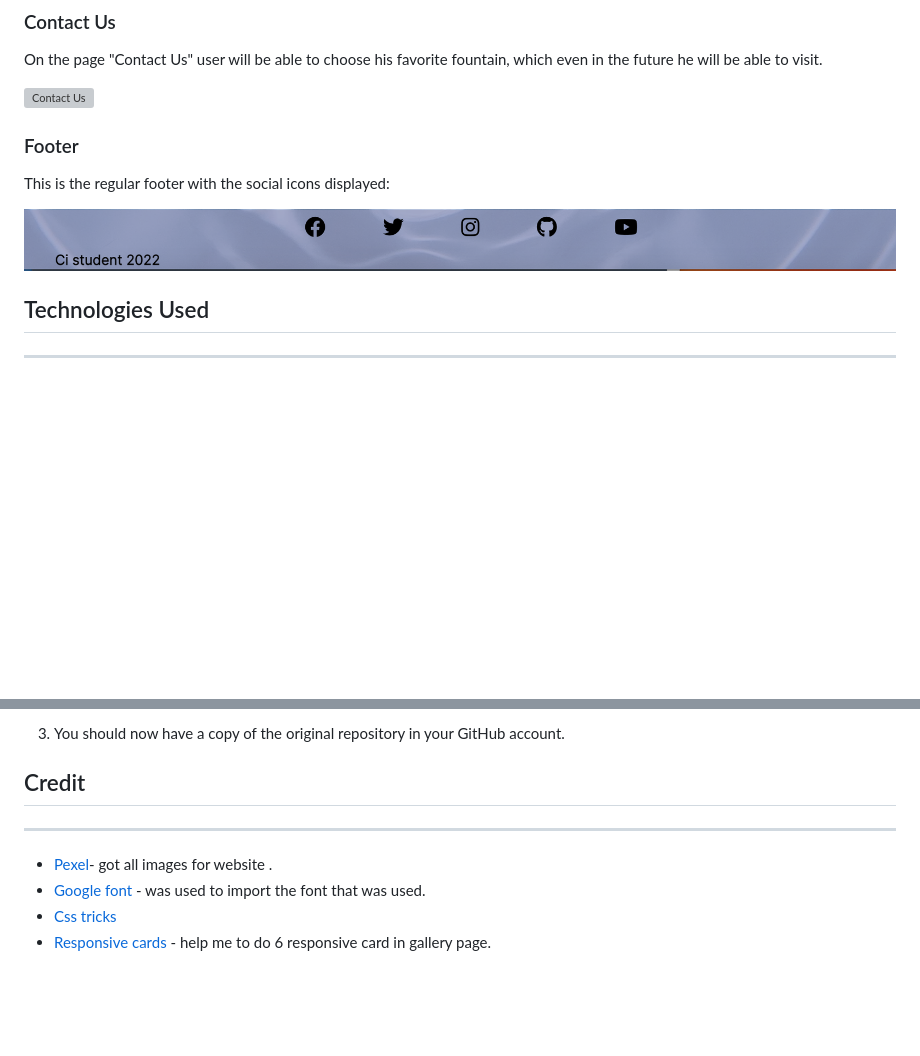
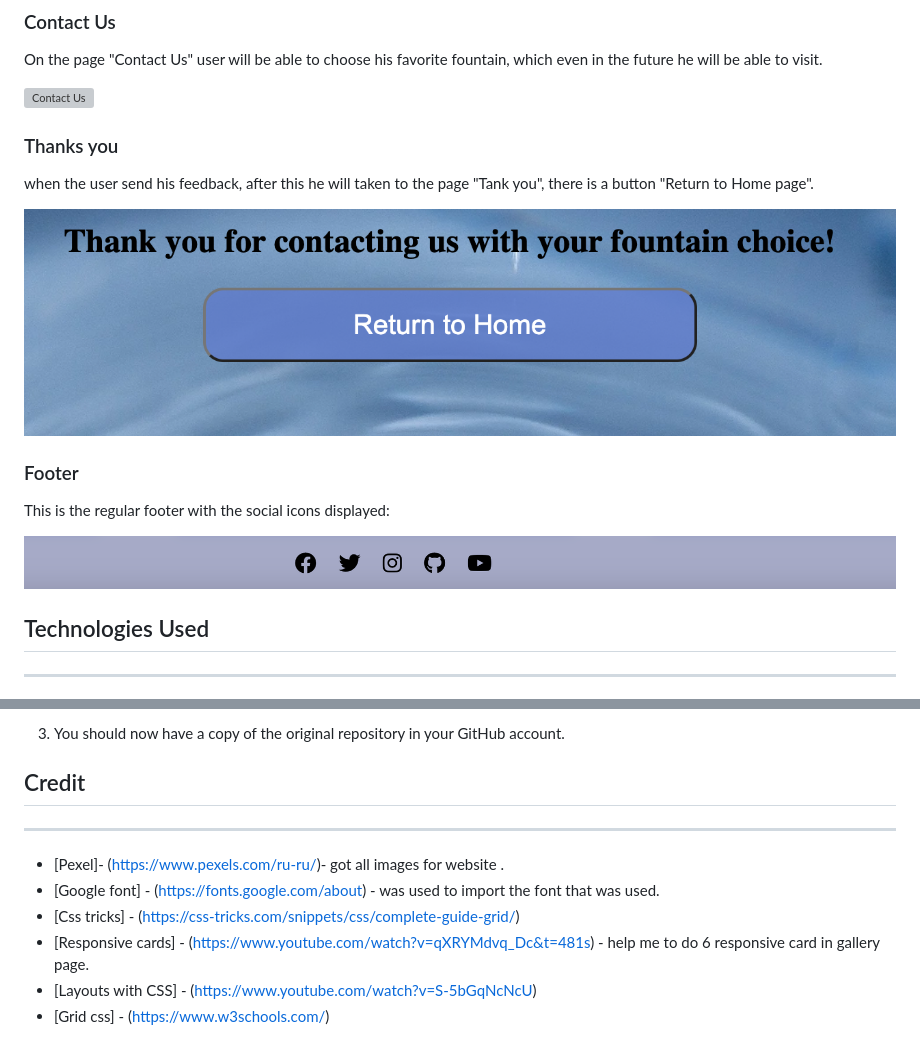
Before and after one commit to Aliona83/amazing-fountain, a Markdown page: README.md, 2 parts joined by grey strips. Rendered like a GitHub page; pictures changed too: assets/readmeImages/footer.png, assets/readmeImages/thankYou.png (added); blank space fills up the shorter version; grey boxes are pictures that could not be loaded.

Commit message:
Update images in Readme.md

```diff
--- a/README.md
+++ b/README.md
@@ -114,6 +112,10 @@ Gallery page is a page where the user can see beautiful pictures of each popular
   On the page "Contact Us" user will be able to choose his favorite fountain, which even in the future he will be able to visit.
 
   ![Contact Us](assets/readmeImages/feedbackForm.png)
+### Thanks you
+  when the user send his feedback, after this he will taken to the page "Tank you", there is a button "Return to Home page".
+
+  ![Thank you](assets/readmeImages/thankYou.png)
 
 ### Footer
 This is the regular footer with the social icons displayed:
@@ -208,7 +216,9 @@ Once in the repository, navigate to the "Fork" button at the top right of the pa
 
  ## Credit
  ***
-* [Pexel](https://www.pexels.com/ru-ru/)- got all images for website .
-* [Google font](https://fonts.google.com/about) - was used to import the font that was used.
-* [Css tricks](https://css-tricks.com/snippets/css/complete-guide-grid/)
-* [Responsive cards](https://www.youtube.com/watch?v=qXRYMdvq_Dc&t=481s) - help me to do 6 responsive card in gallery page.
+ * [Pexel]- (https://www.pexels.com/ru-ru/)- got all images for website .
+ * [Google font] - (https://fonts.google.com/about) - was used to import the font that was used.
+ * [Css tricks] - (https://css-tricks.com/snippets/css/complete-guide-grid/)
+ * [Responsive cards] - (https://www.youtube.com/watch?v=qXRYMdvq_Dc&t=481s) - help me to do 6 responsive card in gallery page.
+ * [Layouts with CSS] - (https://www.youtube.com/watch?v=S-5bGqNcNcU)
+ * [Grid css] - (https://www.w3schools.com/)
```
Also changed, not shown: other parts of README.md (+11 -7 lines), assets/readmeImages/factsAboutFountains.png (deleted), assets/readmeImages/thankYouValidator.png (added), 2 other files.
